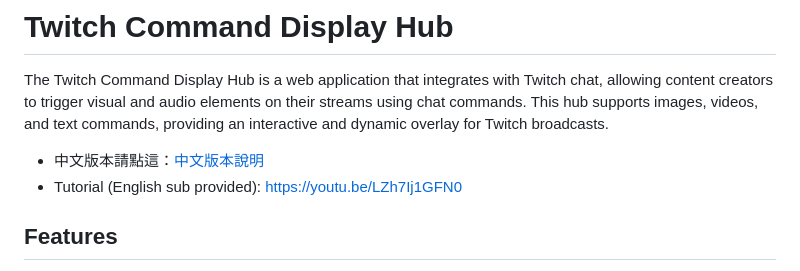
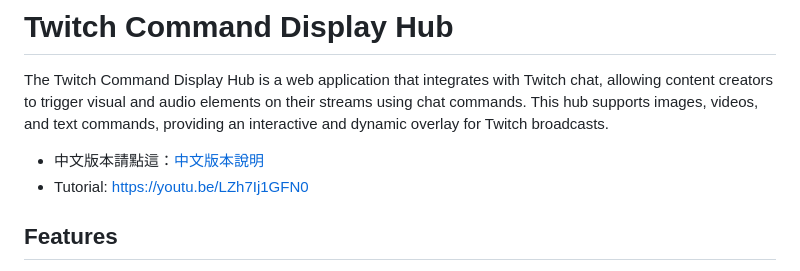
Before and after one commit to sugarbobo-ch/Twitch-Command-Display-Hub, a Markdown page: README.md, the part around the change. Drawn GitHub-style.

```diff
--- a/README.md
+++ b/README.md
@@ -3,7 +3,7 @@
 The Twitch Command Display Hub is a web application that integrates with Twitch chat, allowing content creators to trigger visual and audio elements on their streams using chat commands. This hub supports images, videos, and text commands, providing an interactive and dynamic overlay for Twitch broadcasts.
 
 - 中文版本請點這：[中文版本說明](https://github.com/sugarbobo-ch/Twitch-Command-Display-Hub/blob/main/zh/README.md)
-- Tutorial (English sub provided): https://youtu.be/LZh7Ij1GFN0
+- Tutorial: https://youtu.be/LZh7Ij1GFN0
 
 ## Features
 
```
